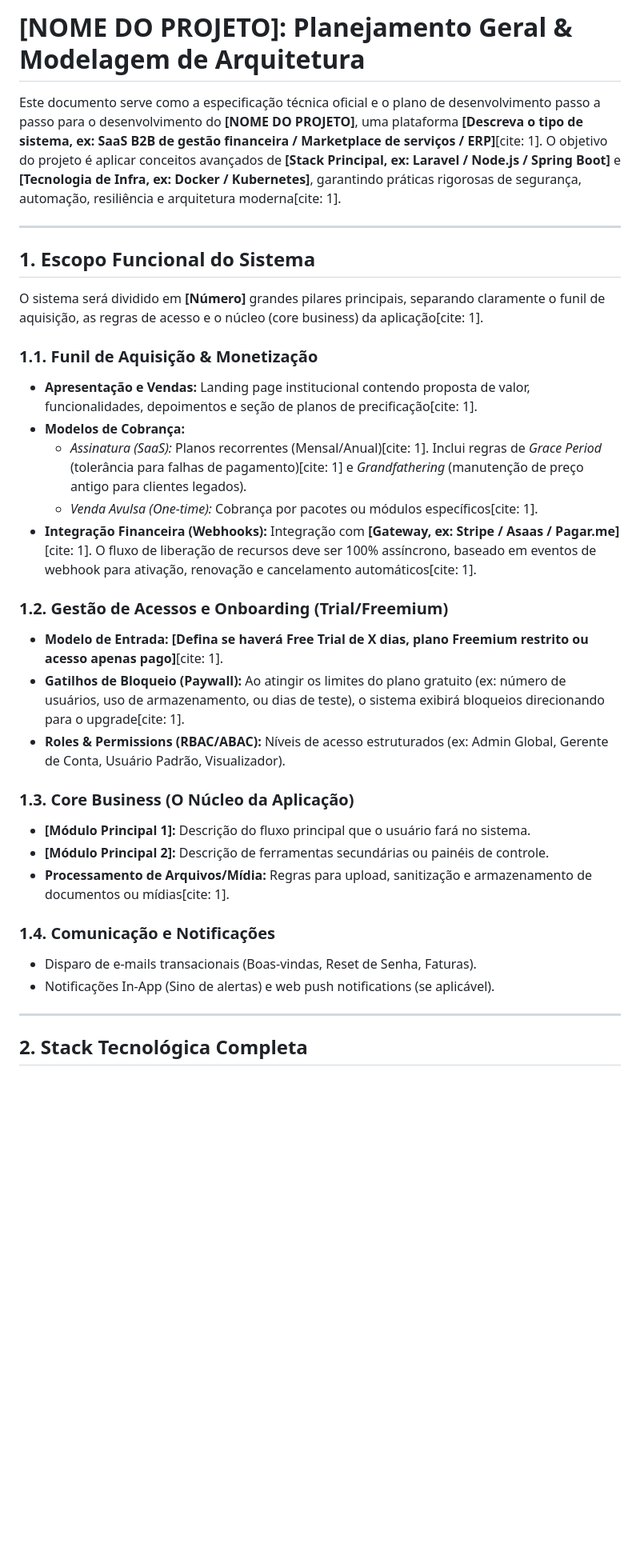
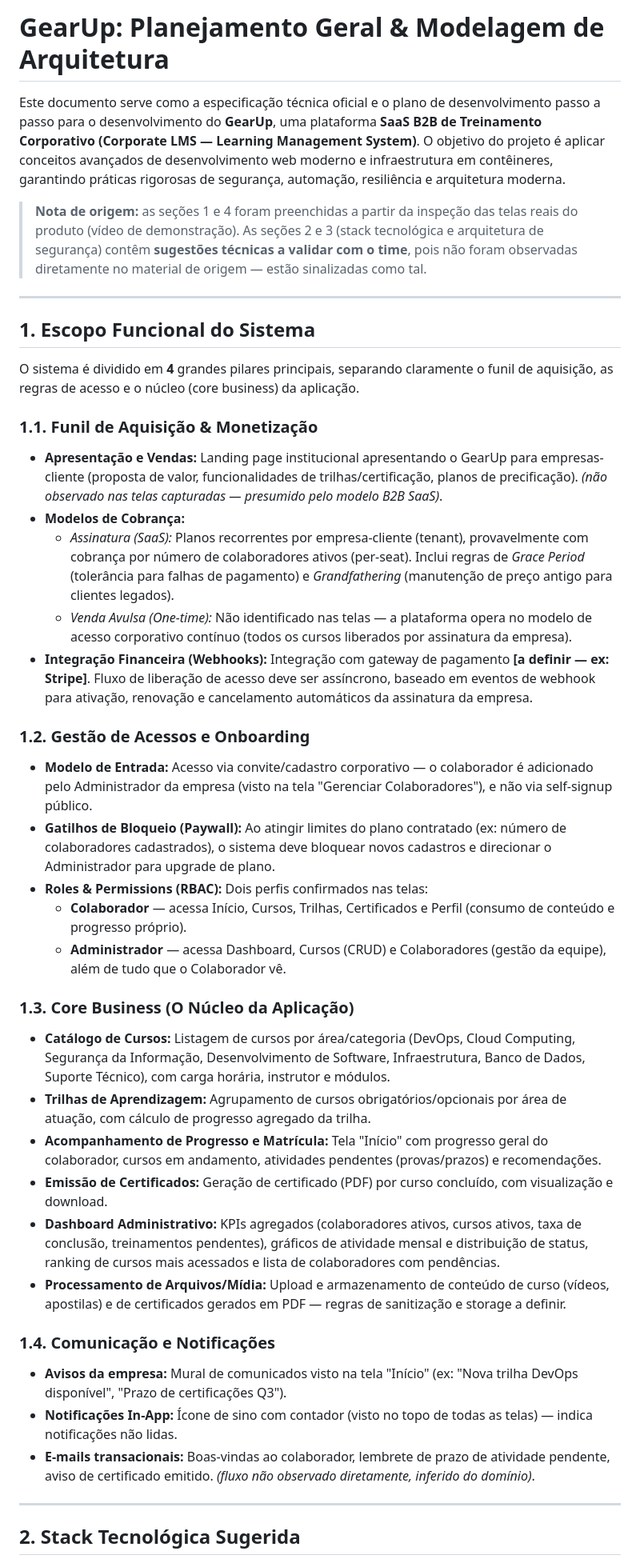
Before and after one commit to Rayane-Fonseca/GearUp, a Markdown page: Modelo de Planejamento.md, the part around one of its changes. Shown at 80% size. Rendered like a GitHub page; blank space fills up the shorter version.

```diff
--- a/Modelo de Planejamento.md
+++ b/Modelo de Planejamento.md
@@ -1,35 +1,43 @@
-# [NOME DO PROJETO]: Planejamento Geral & Modelagem de Arquitetura
+# GearUp: Planejamento Geral & Modelagem de Arquitetura
 
-Este documento serve como a especificação técnica oficial e o plano de desenvolvimento passo a passo para o desenvolvimento do **[NOME DO PROJETO]**, uma plataforma **[Descreva o tipo de sistema, ex: SaaS B2B de gestão financeira / Marketplace de serviços / ERP]**[cite: 1]. O objetivo do projeto é aplicar conceitos avançados de **[Stack Principal, ex: Laravel / Node.js / Spring Boot]** e **[Tecnologia de Infra, ex: Docker / Kubernetes]**, garantindo práticas rigorosas de segurança, automação, resiliência e arquitetura moderna[cite: 1].
+Este documento serve como a especificação técnica oficial e o plano de desenvolvimento passo a passo para o desenvolvimento do **GearUp**, uma plataforma **SaaS B2B de Treinamento Corporativo (Corporate LMS — Learning Management System)**. O objetivo do projeto é aplicar conceitos avançados de desenvolvimento web moderno e infraestrutura em contêineres, garantindo práticas rigorosas de segurança, automação, resiliência e arquitetura moderna.
+
+> **Nota de origem:** as seções 1 e 4 foram preenchidas a partir da inspeção das telas reais do produto (vídeo de demonstração). As seções 2 e 3 (stack tecnológica e arquitetura de segurança) contêm **sugestões técnicas a validar com o time**, pois não foram observadas diretamente no material de origem — estão sinalizadas como tal.
 
 ---
 
 ## 1. Escopo Funcional do Sistema
 
-O sistema será dividido em **[Número]** grandes pilares principais, separando claramente o funil de aquisição, as regras de acesso e o núcleo (core business) da aplicação[cite: 1].
+O sistema é dividido em **4** grandes pilares principais, separando claramente o funil de aquisição, as regras de acesso e o núcleo (core business) da aplicação.
 
 ### 1.1. Funil de Aquisição & Monetização
-* **Apresentação e Vendas:** Landing page institucional contendo proposta de valor, funcionalidades, depoimentos e seção de planos de precificação[cite: 1].
+* **Apresentação e Vendas:** Landing page institucional apresentando o GearUp para empresas-cliente (proposta de valor, funcionalidades de trilhas/certificação, planos de precificação). *(não observado nas telas capturadas — presumido pelo modelo B2B SaaS)*.
 * **Modelos de Cobrança:**
-    * *Assinatura (SaaS):* Planos recorrentes (Mensal/Anual)[cite: 1]. Inclui regras de *Grace Period* (tolerância para falhas de pagamento)[cite: 1] e *Grandfathering* (manutenção de preço antigo para clientes legados).
-    * *Venda Avulsa (One-time):* Cobrança por pacotes ou módulos específicos[cite: 1].
-* **Integração Financeira (Webhooks):** Integração com **[Gateway, ex: Stripe / Asaas / Pagar.me]**[cite: 1]. O fluxo de liberação de recursos deve ser 100% assíncrono, baseado em eventos de webhook para ativação, renovação e cancelamento automáticos[cite: 1].
+    * *Assinatura (SaaS):* Planos recorrentes por empresa-cliente (tenant), provavelmente com cobrança por número de colaboradores ativos (per-seat). Inclui regras de *Grace Period* (tolerância para falhas de pagamento) e *Grandfathering* (manutenção de preço antigo para clientes legados).
+    * *Venda Avulsa (One-time):* Não identificado nas telas — a plataforma opera no modelo de acesso corporativo contínuo (todos os cursos liberados por assinatura da empresa).
+* **Integração Financeira (Webhooks):** Integração com gateway de pagamento **[a definir — ex: Stripe]**. Fluxo de liberação de acesso deve ser assíncrono, baseado em eventos de webhook para ativação, renovação e cancelamento automáticos da assinatura da empresa.
 
-### 1.2. Gestão de Acessos e Onboarding (Trial/Freemium)
-* **Modelo de Entrada:** **[Defina se haverá Free Trial de X dias, plano Freemium restrito ou acesso apenas pago]**[cite: 1].
-* **Gatilhos de Bloqueio (Paywall):** Ao atingir os limites do plano gratuito (ex: número de usuários, uso de armazenamento, ou dias de teste), o sistema exibirá bloqueios direcionando para o upgrade[cite: 1].
-* **Roles & Permissions (RBAC/ABAC):** Níveis de acesso estruturados (ex: Admin Global, Gerente de Conta, Usuário Padrão, Visualizador).
+### 1.2. Gestão de Acessos e Onboarding
+* **Modelo de Entrada:** Acesso via convite/cadastro corporativo — o colaborador é adicionado pelo Administrador da empresa (visto na tela "Gerenciar Colaboradores"), e não via self-signup público.
+* **Gatilhos de Bloqueio (Paywall):** Ao atingir limites do plano contratado (ex: número de colaboradores cadastrados), o sistema deve bloquear novos cadastros e direcionar o Administrador para upgrade de plano.
+* **Roles & Permissions (RBAC):** Dois perfis confirmados nas telas:
+    * **Colaborador** — acessa Início, Cursos, Trilhas, Certificados e Perfil (consumo de conteúdo e progresso próprio).
+    * **Administrador** — acessa Dashboard, Cursos (CRUD) e Colaboradores (gestão da equipe), além de tudo que o Colaborador vê.
 
 ### 1.3. Core Business (O Núcleo da Aplicação)
-* **[Módulo Principal 1]:** Descrição do fluxo principal que o usuário fará no sistema.
-* **[Módulo Principal 2]:** Descrição de ferramentas secundárias ou painéis de controle.
-* **Processamento de Arquivos/Mídia:** Regras para upload, sanitização e armazenamento de documentos ou mídias[cite: 1].
+* **Catálogo de Cursos:** Listagem de cursos por área/categoria (DevOps, Cloud Computing, Segurança da Informação, Desenvolvimento de Software, Infraestrutura, Banco de Dados, Suporte Técnico), com carga horária, instrutor e módulos.
+* **Trilhas de Aprendizagem:** Agrupamento de cursos obrigatórios/opcionais por área de atuação, com cálculo de progresso agregado da trilha.
+* **Acompanhamento de Progresso e Matrícula:** Tela "Início" com progresso geral do colaborador, cursos em andamento, atividades pendentes (provas/prazos) e recomendações.
+* **Emissão de Certificados:** Geração de certificado (PDF) por curso concluído, com visualização e download.
+* **Dashboard Administrativo:** KPIs agregados (colaboradores ativos, cursos ativos, taxa de conclusão, treinamentos pendentes), gráficos de atividade mensal e distribuição de status, ranking de cursos mais acessados e lista de colaboradores com pendências.
+* **Processamento de Arquivos/Mídia:** Upload e armazenamento de conteúdo de curso (vídeos, apostilas) e de certificados gerados em PDF — regras de sanitização e storage a definir.
 
 ### 1.4. Comunicação e Notificações
-* Disparo de e-mails transacionais (Boas-vindas, Reset de Senha, Faturas).
-* Notificações In-App (Sino de alertas) e web push notifications (se aplicável).
+* **Avisos da empresa:** Mural de comunicados visto na tela "Início" (ex: "Nova trilha DevOps disponível", "Prazo de certificações Q3").
+* **Notificações In-App:** Ícone de sino com contador (visto no topo de todas as telas) — indica notificações não lidas.
+* **E-mails transacionais:** Boas-vindas ao colaborador, lembrete de prazo de atividade pendente, aviso de certificado emitido. *(fluxo não observado diretamente, inferido do domínio)*.
 
 ---
 
-## 2. Stack Tecnológica Completa
+## 2. Stack Tecnológica Sugerida
 
```
Also changed, not shown: other parts of Modelo de Planejamento.md (+66 -51 lines).
